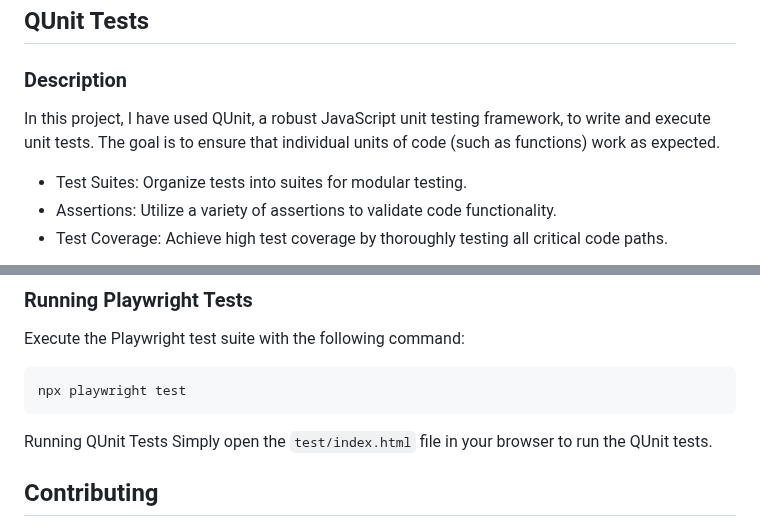
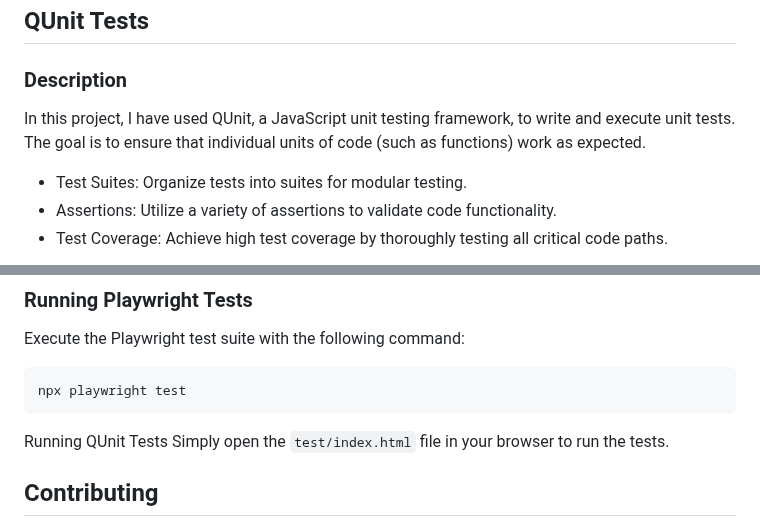
Before and after one commit to StefRuseva88/SoftUni-Front-End-Tech, a Markdown page: README.md, 2 parts joined by grey strips. GitHub-like rendering.

````diff
--- a/README.md
+++ b/README.md
@@ -41,7 +41,7 @@ This project includes a suite of automated tests using Playwright, a powerful en
 ## QUnit Tests
 
 ### Description
-In this project, I have used QUnit, a robust JavaScript unit testing framework, to write and execute unit tests. The goal is to ensure that individual units of code (such as functions) work as expected.
+In this project, I have used QUnit, a JavaScript unit testing framework, to write and execute unit tests. The goal is to ensure that individual units of code (such as functions) work as expected.
 
 - Test Suites: Organize tests into suites for modular testing.
 - Assertions: Utilize a variety of assertions to validate code functionality.
@@ -69,7 +69,7 @@ npx playwright test
 ```
 
 Running QUnit Tests
-Simply open the `test/index.html` file in your browser to run the QUnit tests.
+Simply open the `test/index.html` file in your browser to run the tests.
 
 ## Contributing
 Contributions are welcome! If you have any improvements or bug fixes, feel free to open a pull request.
````
